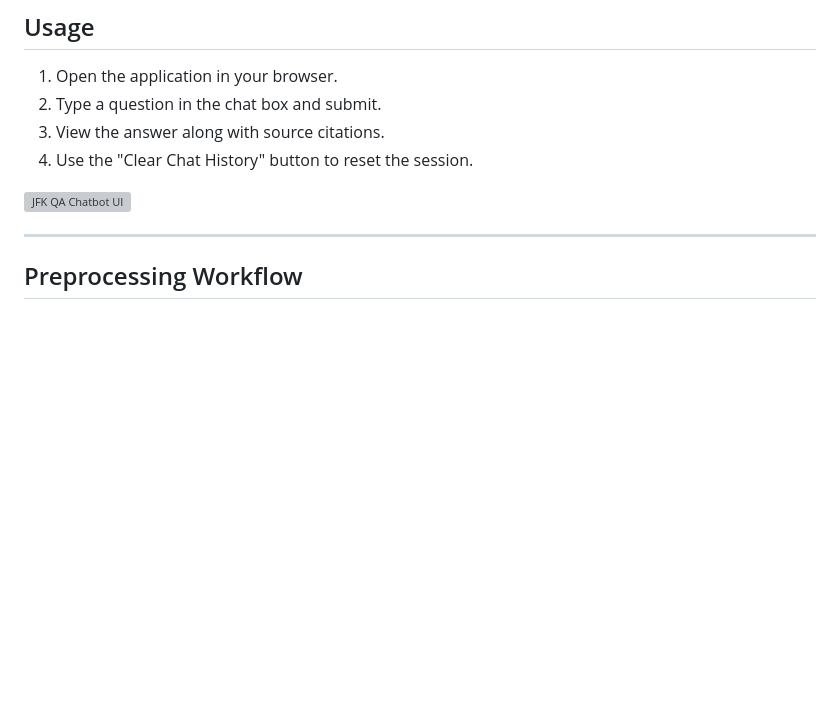
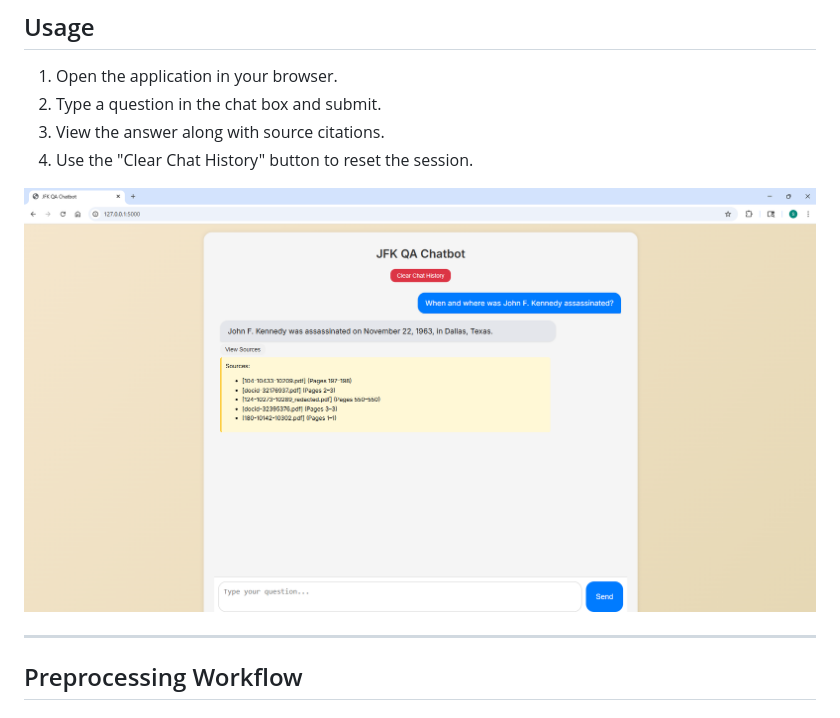
Before and after one commit to sxm209/JFK-Files-Chatbot-AI, a Markdown page: README.md, the part around the change. GitHub-like rendering; blank space fills up the shorter version; grey boxes are pictures that could not be loaded.

```diff
--- a/README.md
+++ b/README.md
@@ -108,7 +108,7 @@ The JFK QA Chatbot is a Flask-based web application designed to answer user ques
 3. View the answer along with source citations.
 4. Use the "Clear Chat History" button to reset the session.
 
-![JFK QA Chatbot UI](screenshot.png)
+![JFK QA Chatbot UI](Screenshot_UI.png)
 
 ---
 
```
